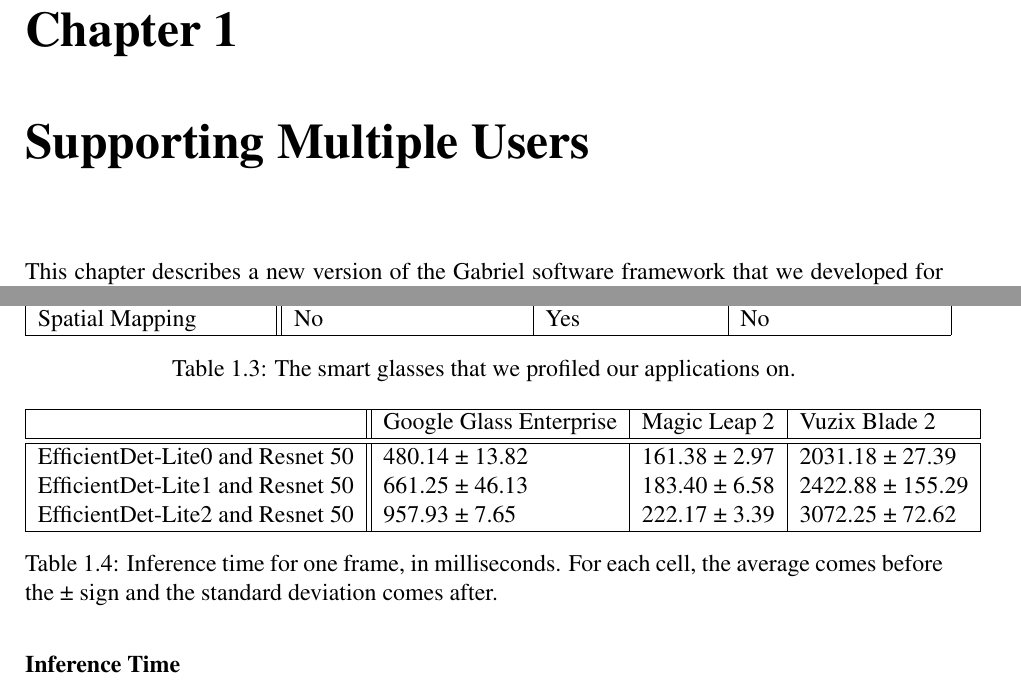
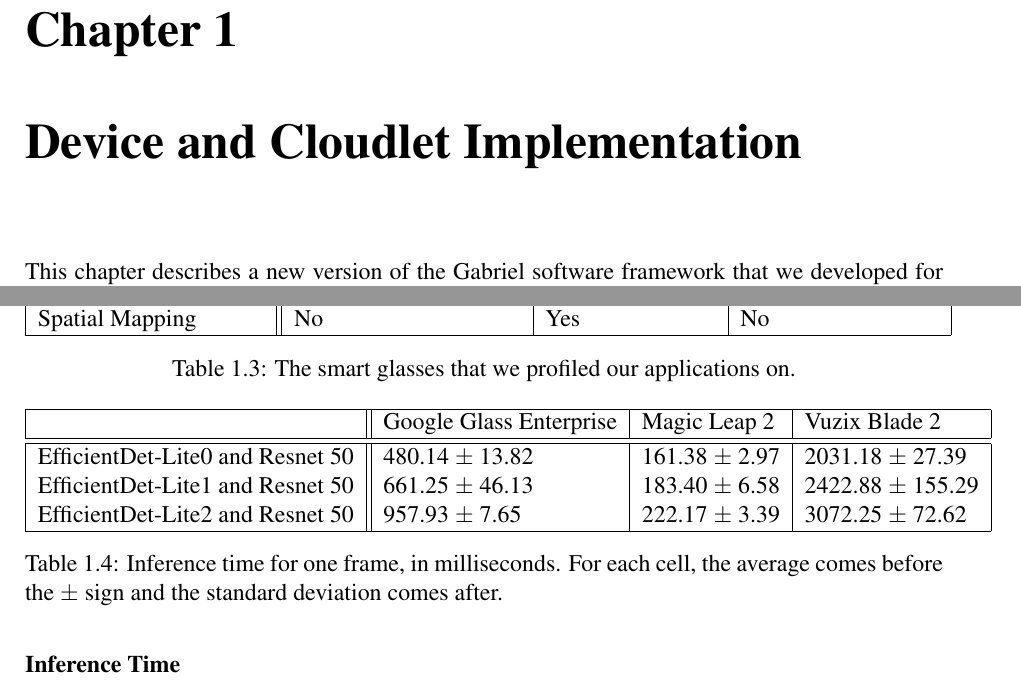
Before and after one commit to akindofyoga/thesis, a LaTeX thesis (thesis.tex, which reads scaling.tex): two parts of pages 1 and 6 of 15, joined at a grey line, cut so that both start at the same text. Compiled offline with pdfLaTeX.

Commit message:
fix compile error

```diff
--- a/scaling.tex
+++ b/scaling.tex
@@ -1,4 +1,4 @@
-\chapter{Supporting Multiple Users}
+\chapter{Device and Cloudlet Implementation}
 
 This chapter describes a new version of the Gabriel software framework that we
 developed for WCA applications.
@@ -296,14 +296,14 @@
   & Google Glass Enterprise & Magic Leap 2 & Vuzix Blade 2\\
   \hline
   \hline
-  EfficientDet-Lite0 and Resnet 50 & 480.14 ± 13.82 & 161.38 ± 2.97 & 2031.18 ± 27.39\\
-  EfficientDet-Lite1 and Resnet 50 & 661.25 ± 46.13 & 183.40 ± 6.58 & 2422.88 ± 155.29\\
-  EfficientDet-Lite2 and Resnet 50 & 957.93 ± 7.65 & 222.17 ± 3.39 & 3072.25 ± 72.62\\
+  EfficientDet-Lite0 and Resnet 50 & 480.14 $\pm$ 13.82 & 161.38 $\pm$ 2.97 & 2031.18 $\pm$ 27.39\\
+  EfficientDet-Lite1 and Resnet 50 & 661.25 $\pm$ 46.13 & 183.40 $\pm$ 6.58 & 2422.88 $\pm$ 155.29\\
+  EfficientDet-Lite2 and Resnet 50 & 957.93 $\pm$ 7.65 & 222.17 $\pm$ 3.39 & 3072.25 $\pm$ 72.62\\
   \hline
 \end{tabular}
   \caption{
     Inference time for one frame, in milliseconds.
-    For each cell, the average comes before the ± sign and the standard
+    For each cell, the average comes before the $\pm$ sign and the standard
     deviation comes after.
   }\label{tab:mobile_inference}
 \end{table}
```
